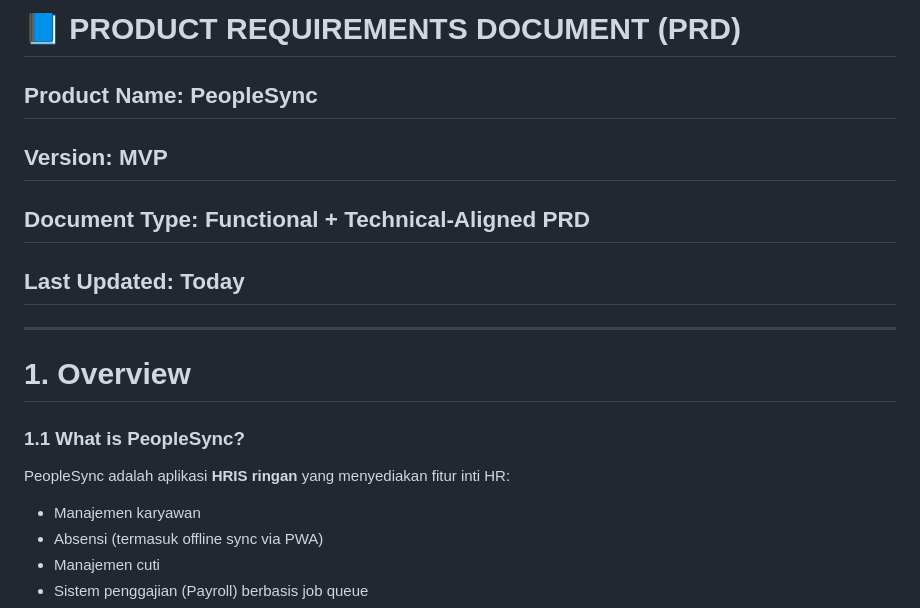
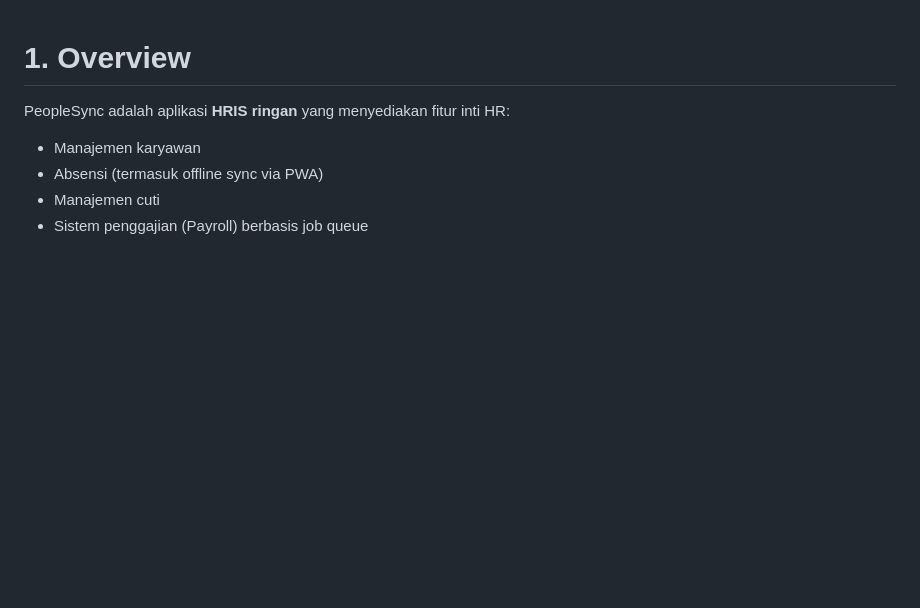
Before and after one commit to DwikyAnggarda/people-sync, a Markdown page: README.md, the part around the change. Rendered like a GitHub page; blank space fills up the shorter version.

Commit message:
remove PRD section from README

```diff
--- a/README.md
+++ b/README.md
@@ -1,18 +1,4 @@
-# 📘 **PRODUCT REQUIREMENTS DOCUMENT (PRD)**
-
-## **Product Name: PeopleSync**
-
-## **Version: MVP**
-
-## **Document Type:** Functional + Technical-Aligned PRD
-
-## **Last Updated:** Today
-
----
-
 # 1. **Overview**
-
-### 1.1 What is PeopleSync?
 
 PeopleSync adalah aplikasi **HRIS ringan** yang menyediakan fitur inti HR:
 
```
